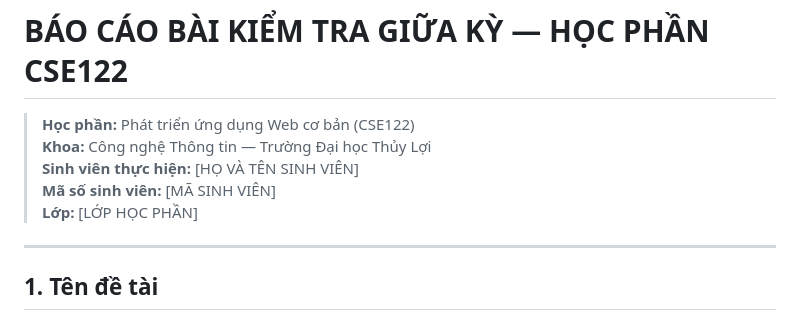
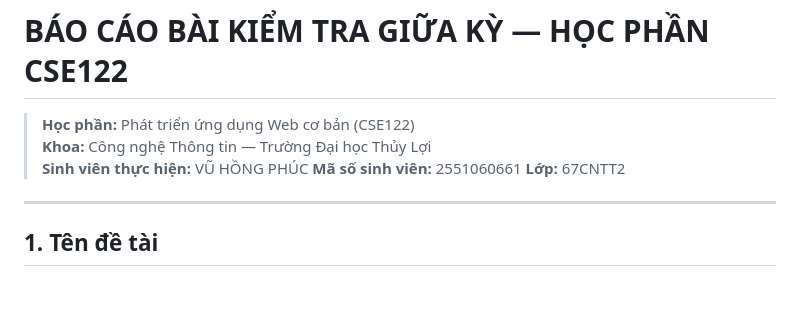
Before and after one commit to vuhongphuc1297/cse122-gk-student-booking, a Markdown page: README.md, the part around the change. GitHub-like rendering; blank space fills up the shorter version.

Commit message:
Update student details in README.md

```diff
--- a/README.md
+++ b/README.md
@@ -2,9 +2,9 @@
 
 > **Học phần:** Phát triển ứng dụng Web cơ bản (CSE122)
 > **Khoa:** Công nghệ Thông tin — Trường Đại học Thủy Lợi
-> **Sinh viên thực hiện:** [HỌ VÀ TÊN SINH VIÊN]
-> **Mã số sinh viên:** [MÃ SINH VIÊN]
-> **Lớp:** [LỚP HỌC PHẦN]
+> **Sinh viên thực hiện:** VŨ HỒNG PHÚC
+> **Mã số sinh viên:** 2551060661
+> **Lớp:** 67CNTT2
 
 ---
 
```
